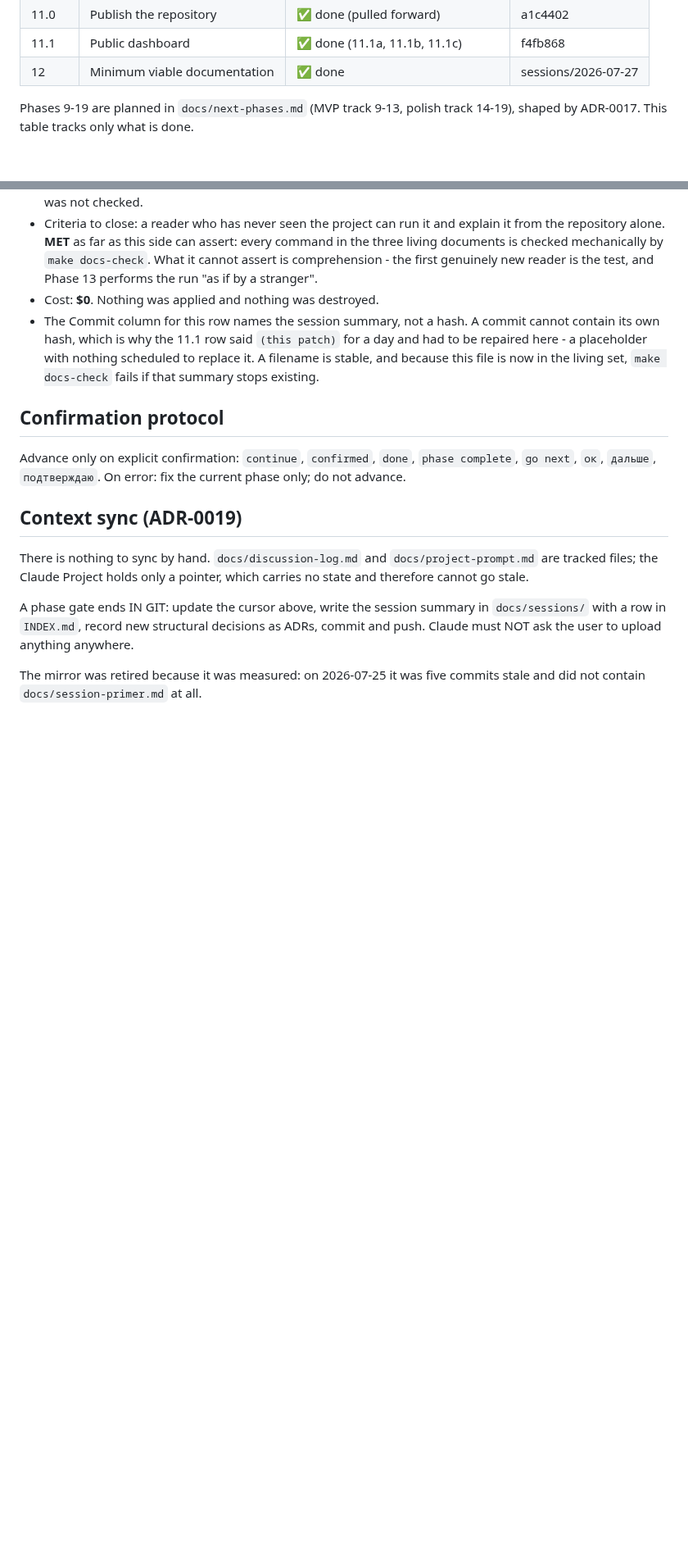
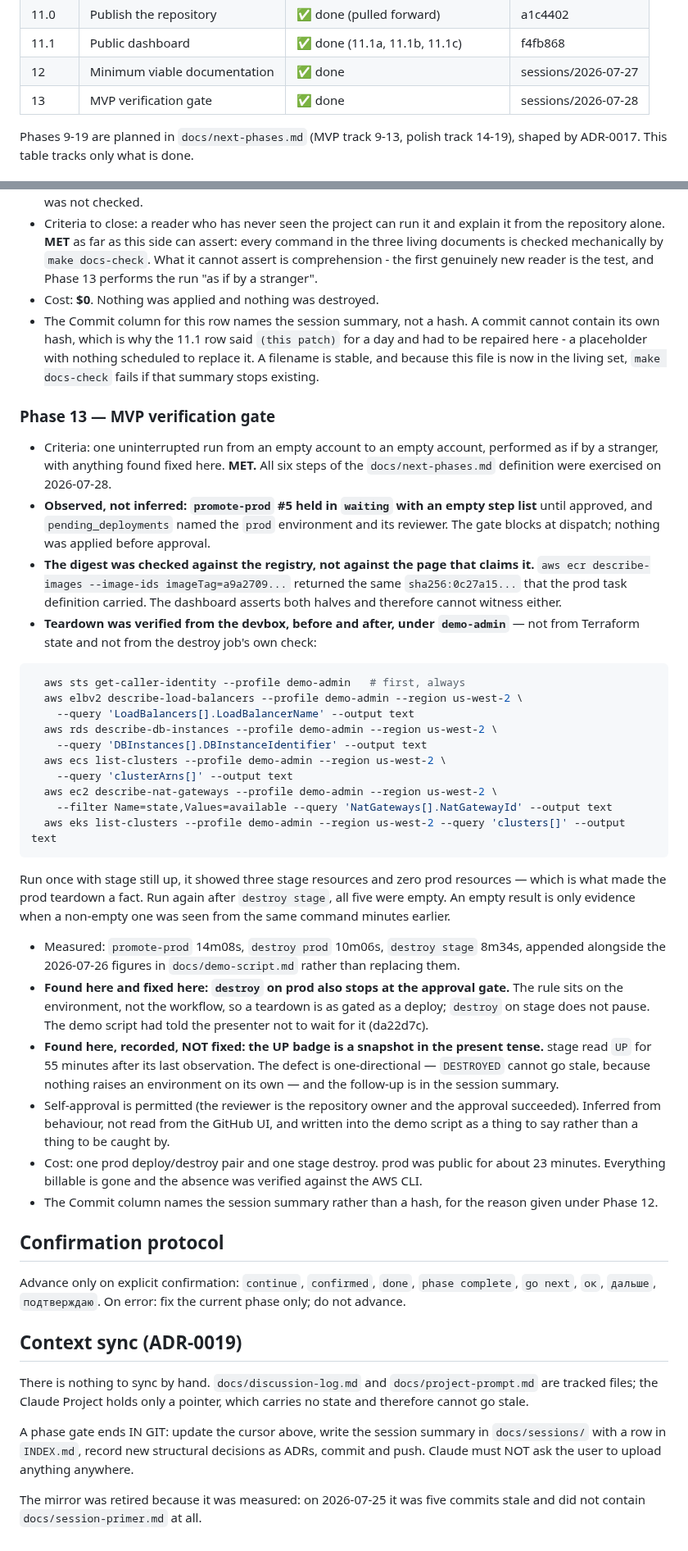
Before and after one commit to UVE-QA/aws-devops-sdet-demo, a Markdown page: docs/phase-gates.md, 2 parts joined by grey strips. Shown at 82% size. Rendered like a GitHub page; blank space fills up the shorter version.

````diff
--- a/docs/phase-gates.md
+++ b/docs/phase-gates.md
@@ -22,6 +22,7 @@ confirmation before the next phase. This file is the "where we are" cursor.
 | 11.0  | Publish the repository         | ✅ done (pulled forward) | a1c4402 |
 | 11.1  | Public dashboard               | ✅ done (11.1a, 11.1b, 11.1c) | f4fb868   |
 | 12    | Minimum viable documentation   | ✅ done     | sessions/2026-07-27 |
+| 13    | MVP verification gate          | ✅ done     | sessions/2026-07-28 |
 
 Phases 9-19 are planned in `docs/next-phases.md` (MVP track 9-13, polish
 track 14-19), shaped by ADR-0017. This table tracks only what is done.
@@ -838,6 +839,58 @@ were the same shape — a page saying something it was not in a position to say:
   replace it. A filename is stable, and because this file is now in the
   living set, `make docs-check` fails if that summary stops existing.
 
+### Phase 13 — MVP verification gate
+- Criteria: one uninterrupted run from an empty account to an empty account,
+  performed as if by a stranger, with anything found fixed here. **MET.** All six
+  steps of the `docs/next-phases.md` definition were exercised on 2026-07-28.
+- **Observed, not inferred: `promote-prod` #5 held in `waiting` with an empty
+  step list** until approved, and `pending_deployments` named the `prod`
+  environment and its reviewer. The gate blocks at dispatch; nothing was applied
+  before approval.
+- **The digest was checked against the registry, not against the page that
+  claims it.** `aws ecr describe-images --image-ids imageTag=a9a2709...` returned
+  the same `sha256:0c27a15...` that the prod task definition carried. The
+  dashboard asserts both halves and therefore cannot witness either.
+- **Teardown was verified from the devbox, before and after, under
+  `demo-admin`** — not from Terraform state and not from the destroy job's own
+  check:
+```bash
+  aws sts get-caller-identity --profile demo-admin   # first, always
+  aws elbv2 describe-load-balancers --profile demo-admin --region us-west-2 \
+    --query 'LoadBalancers[].LoadBalancerName' --output text
+  aws rds describe-db-instances --profile demo-admin --region us-west-2 \
+    --query 'DBInstances[].DBInstanceIdentifier' --output text
+  aws ecs list-clusters --profile demo-admin --region us-west-2 \
+    --query 'clusterArns[]' --output text
+  aws ec2 describe-nat-gateways --profile demo-admin --region us-west-2 \
+    --filter Name=state,Values=available --query 'NatGateways[].NatGatewayId' --output text
+  aws eks list-clusters --profile demo-admin --region us-west-2 --query 'clusters[]' --output text
+```
+  Run once with stage still up, it showed three stage resources and zero prod
+  resources — which is what made the prod teardown a fact. Run again after
+  `destroy stage`, all five were empty. An empty result is only evidence when a
+  non-empty one was seen from the same command minutes earlier.
+- Measured: `promote-prod` 14m08s, `destroy prod` 10m06s, `destroy stage`
+  8m34s, appended alongside the 2026-07-26 figures in `docs/demo-script.md`
+  rather than replacing them.
+- **Found here and fixed here: `destroy` on prod also stops at the approval
+  gate.** The rule sits on the environment, not the workflow, so a teardown is as
+  gated as a deploy; `destroy` on stage does not pause. The demo script had told
+  the presenter not to wait for it (da22d7c).
+- **Found here, recorded, NOT fixed: the UP badge is a snapshot in the present
+  tense.** stage read `UP` for 55 minutes after its last observation. The defect
+  is one-directional — `DESTROYED` cannot go stale, because nothing raises an
+  environment on its own — and the follow-up is in the session summary.
+- Self-approval is permitted (the reviewer is the repository owner and the
+  approval succeeded). Inferred from behaviour, not read from the GitHub UI, and
+  written into the demo script as a thing to say rather than a thing to be caught
+  by.
+- Cost: one prod deploy/destroy pair and one stage destroy. prod was public for
+  about 23 minutes. Everything billable is gone and the absence was verified
+  against the AWS CLI.
+- The Commit column names the session summary rather than a hash, for the reason
+  given under Phase 12.
+
 ## Confirmation protocol
 Advance only on explicit confirmation: `continue`, `confirmed`, `done`,
 `phase complete`, `go next`, `ок`, `дальше`, `подтверждаю`.
````
Also changed, not shown: docs/sessions/2026-07-28-phase-13-mvp-verification.md (added, +113 -0 lines), docs/sessions/INDEX.md (+1 -0 lines).
